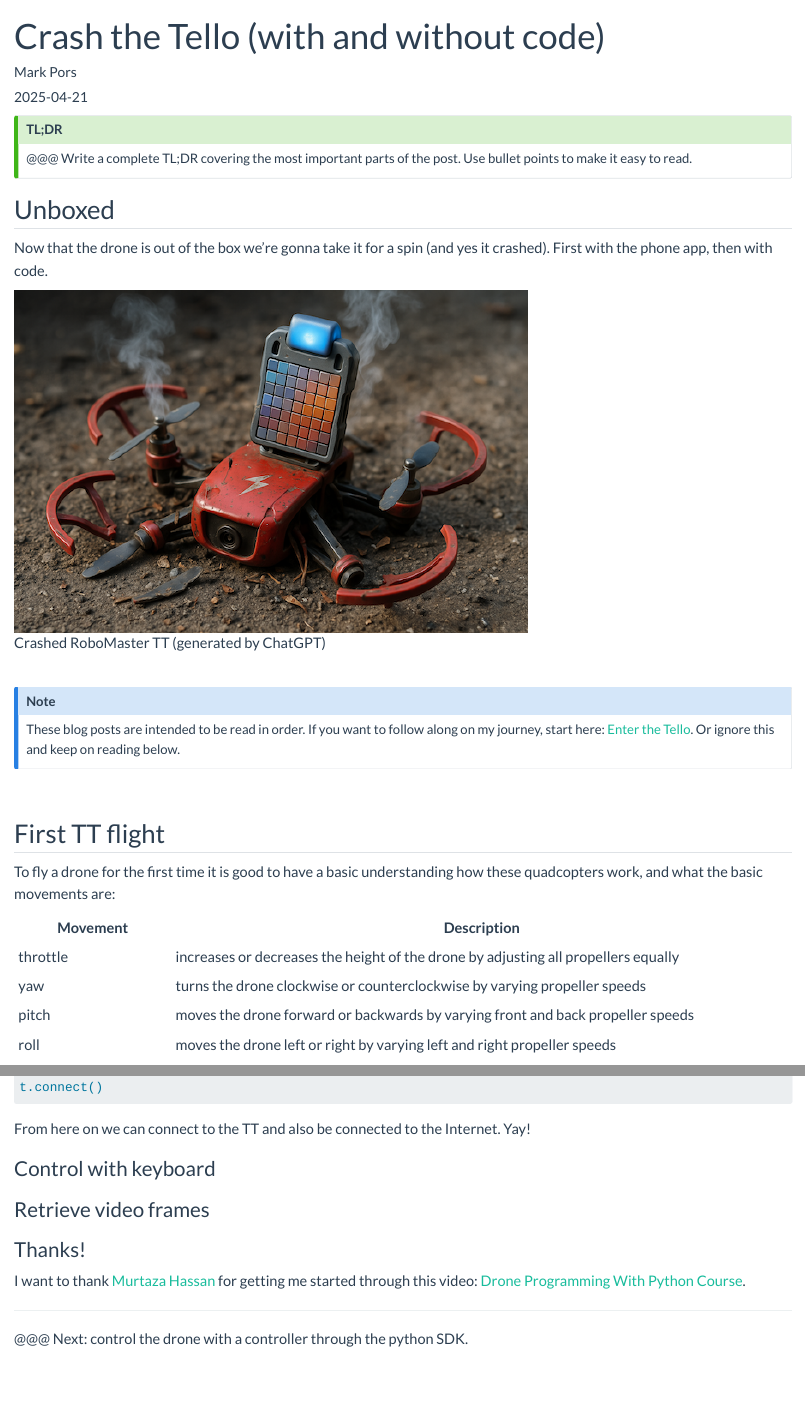
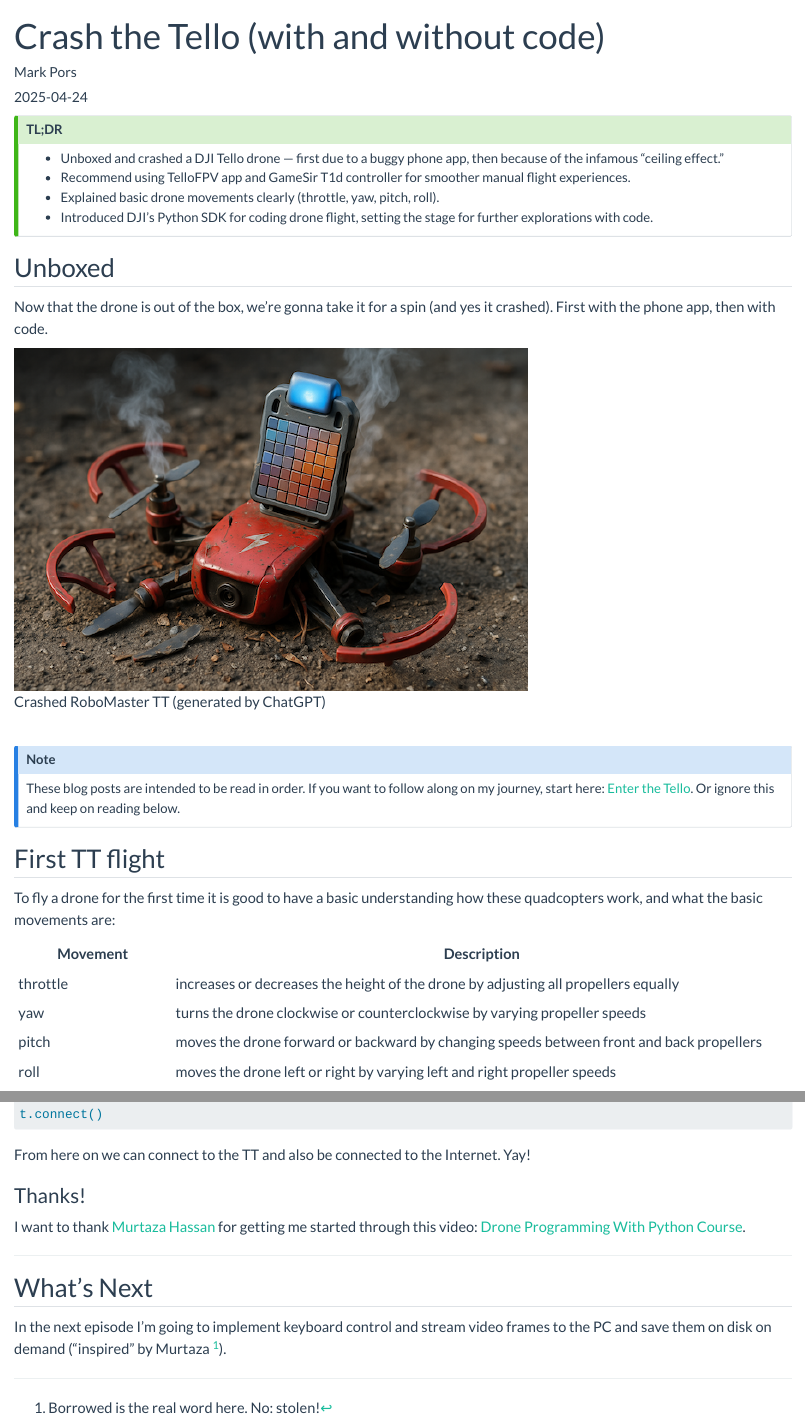
Before and after one commit to pors/dronelab, a Quarto document (posts/crash-the-tello/index.qmd): the page in a window 1100 px wide, from its top, and a second part further down, joined at a grey line. Rendered offline with R 4.5, knitr and Pandoc in place of Quarto, with nearby package versions; some code elsewhere in the file could not run offline; long lines of code are wrapped.

Commit message:
crash post done

```diff
--- a/posts/crash-the-tello/index.qmd
+++ b/posts/crash-the-tello/index.qmd
@@ -1,19 +1,22 @@
 ---
 title: "Crash the Tello (with and without code)"
 author: "Mark Pors"
-date: "2025-04-21"
+date: "2025-04-24"
 categories: [drone, code]
 image: "crashed-TT2.png"
 ---
 
 ::: {.callout-tip collapse="true"}
 ## TL;DR
-@@@ Write a complete TL;DR covering the most important parts of the post. Use bullet points to make it easy to read.
+* Unboxed and crashed a DJI Tello drone — first due to a buggy phone app, then because of the infamous “ceiling effect.”
+* Recommend using TelloFPV app and GameSir T1d controller for smoother manual flight experiences.
+* Explained basic drone movements clearly (throttle, yaw, pitch, roll).
+* Introduced DJI’s Python SDK for coding drone flight, setting the stage for further explorations with code.
 :::
 
 ## Unboxed
 
-Now that the drone is out of the box we're gonna take it for a spin (and yes it crashed). First with the phone app, then with code.
+Now that the drone is out of the box, we're gonna take it for a spin (and yes it crashed). First with the phone app, then with code.
 
 ![Crashed RoboMaster TT (generated by ChatGPT)](crashed-TT.png)
 
@@ -33,7 +35,7 @@ To fly a drone for the first time it is good to have a basic understanding how t
 |----------|---------------------------------------|
 | throttle | increases or decreases the height of the drone by adjusting all propellers equally |
 | yaw | turns the drone clockwise or counterclockwise by varying propeller speeds |
-| pitch | moves the drone forward or backwards by varying front and back propeller speeds |
+| pitch | moves the drone forward or backward by changing speeds between front and back propellers |
 | roll | moves the drone left or right by varying left and right propeller speeds |
 
 <br>
@@ -254,18 +256,14 @@ t.connect()
 
 From here on we can connect to the TT and also be connected to the Internet. Yay!
 
-### Control with keyboard
-
-
-
-### Retrieve video frames
-
-
-
 ### Thanks!
 
 I want to thank [Murtaza Hassan](https://github.com/murtazahassan) for getting me started through this video: [Drone Programming With Python Course](https://www.youtube.com/watch?v=LmEcyQnfpDA).
 
 ---
 
-@@@ Next: control the drone with a controller through the python SDK.
+## What's Next
+
+In the next episode I'm going to implement keyboard control and stream video frames to the PC and save them on disk on demand ("inspired" by Murtaza [^1]).
+
+[^1]: Borrowed is the real word here. No: stolen!
```
Also changed, not shown: docs/search.json, posts/crash-the-tello/index.qmd (9 more changed lines), 6 other files.
